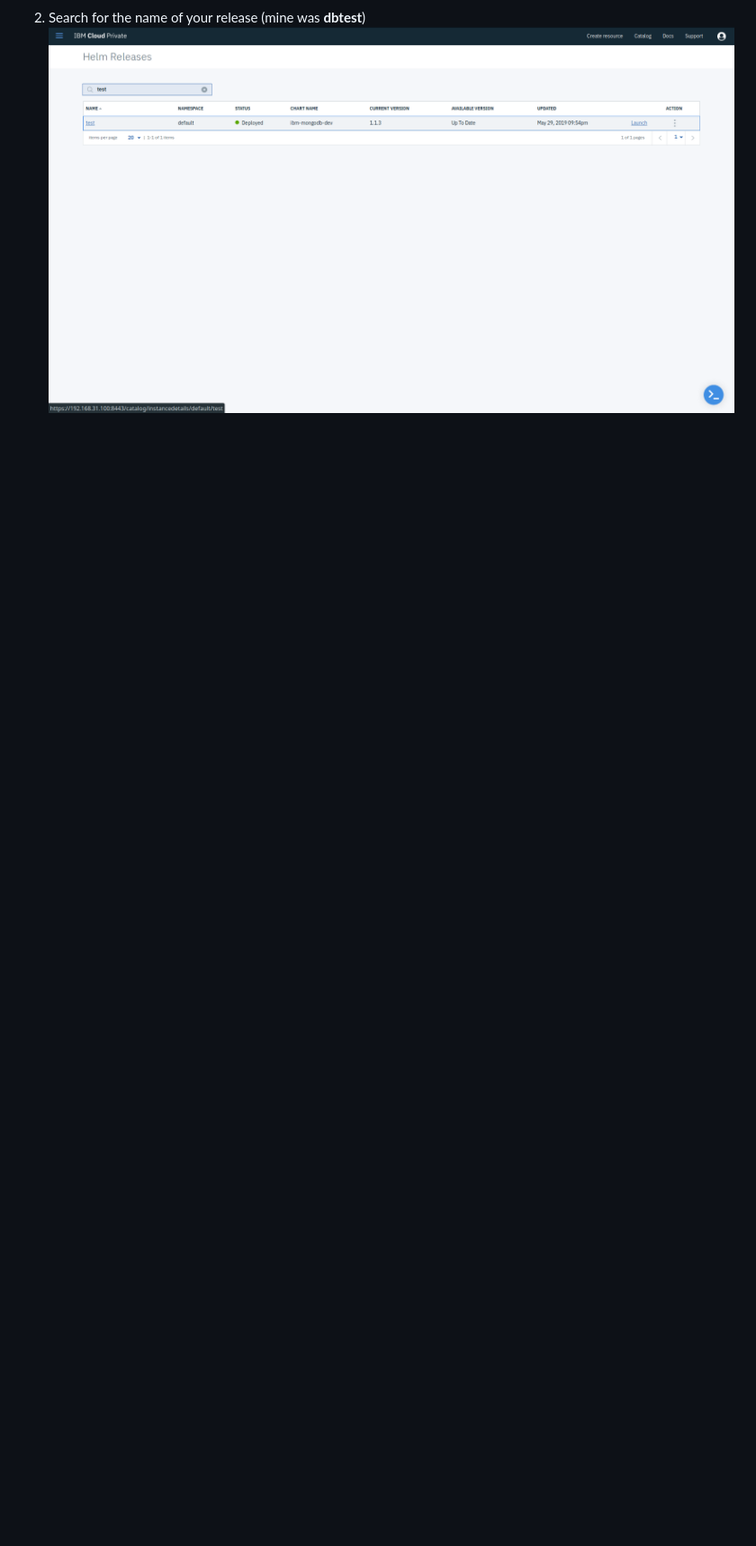
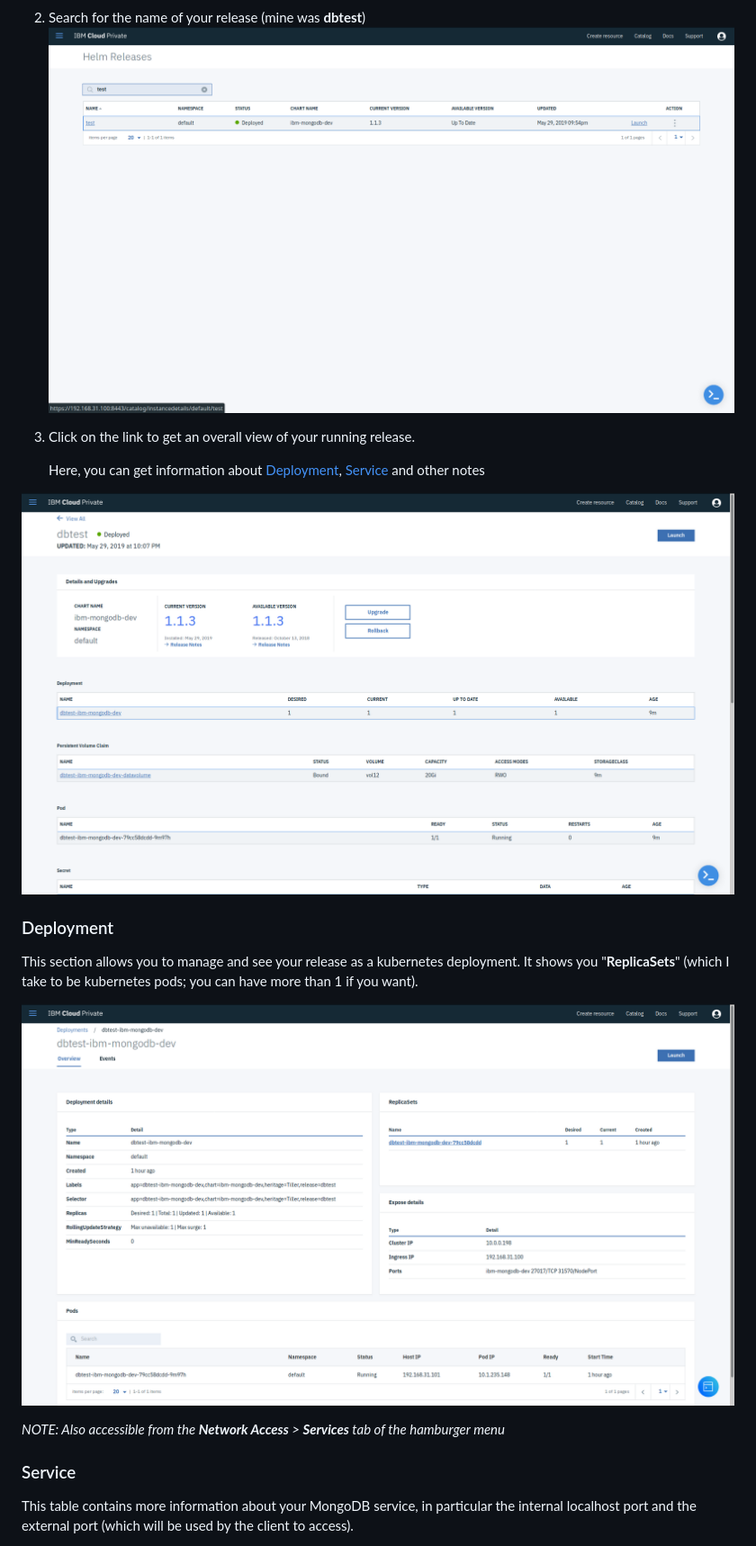
Before and after one commit to Samleo8/mongo-icp-test, a Markdown page: README.md, the part around the change printed below. Shown: that part at 90% size. Rendered like a GitHub page; pictures changed too: screenshots/managing3.png (added), screenshots/managing5.png (added); blank space fills up the shorter version.

Commit message:
More info about managing the helm release

```diff
--- a/README.md
+++ b/README.md
@@ -61,3 +63,19 @@ For example, my console is hosted at https://192.168.31.100:8443/console. If you
 2. Search for the name of your release (mine was **dbtest**)
 ![Service configuration](screenshots/managing2.png)
 
+3. Click on the link to get an overall view of your running release.
+
+	Here, you can get information about [Deployment](#deployment), [Service](#service) and other notes
+
+![Service configuration](screenshots/managing3.png)
+
+### Deployment
+This section allows you to manage and see your release as a kubernetes deployment. It shows you "**ReplicaSets**" (which I take to be kubernetes pods; you can have more than 1 if you want).
+
+![Service configuration](screenshots/managing5.png)
+
+*NOTE: Also accessible from the **Network Access** > **Services** tab of the hamburger menu*
+
+### Service
+This table contains more information about your MongoDB service, in particular the internal localhost port and the external port (which will be used by the client to access).
+
```
Also changed, not shown: other parts of README.md (+12 -6 lines), screenshots/managing4.png (added).
